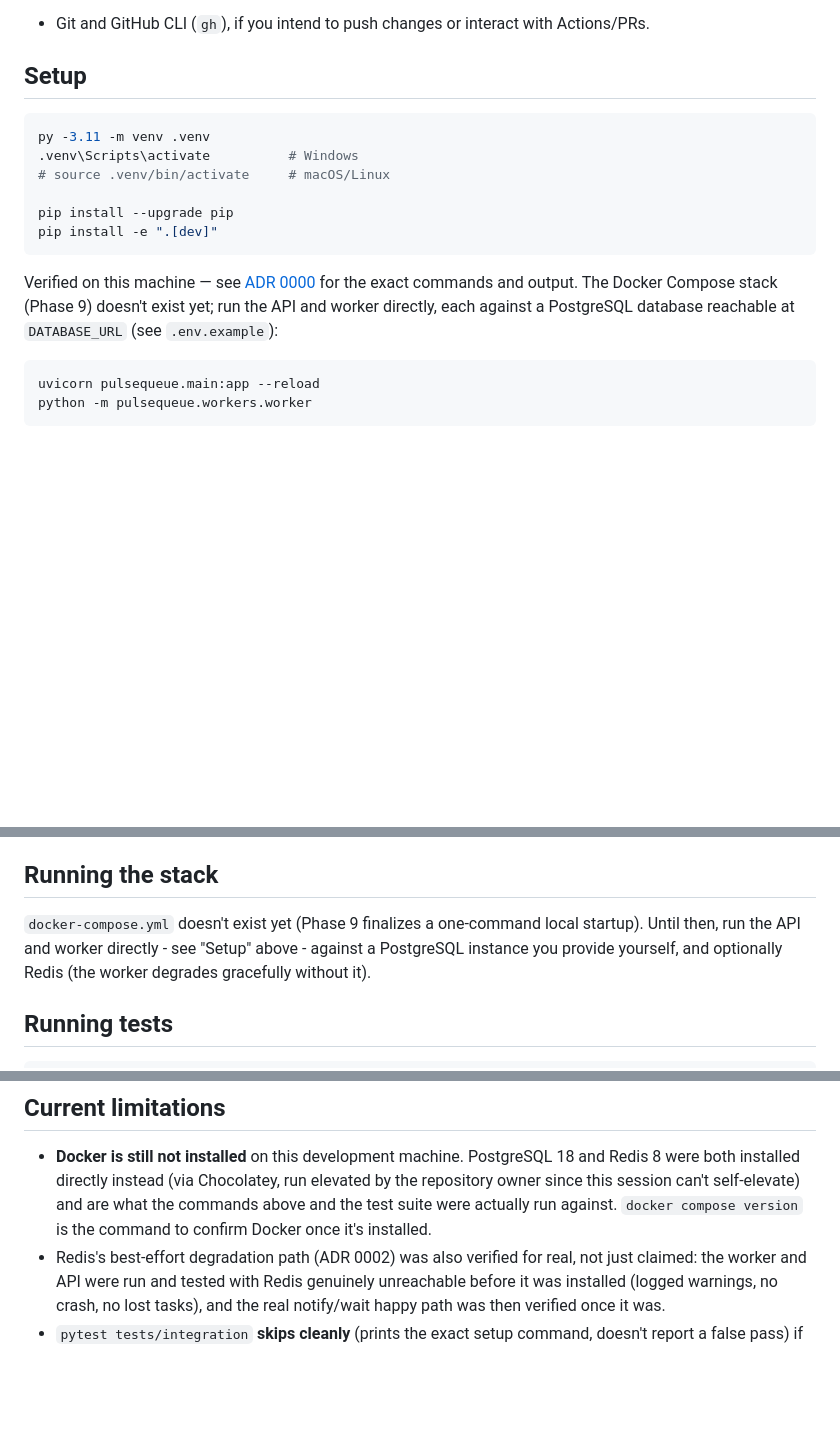
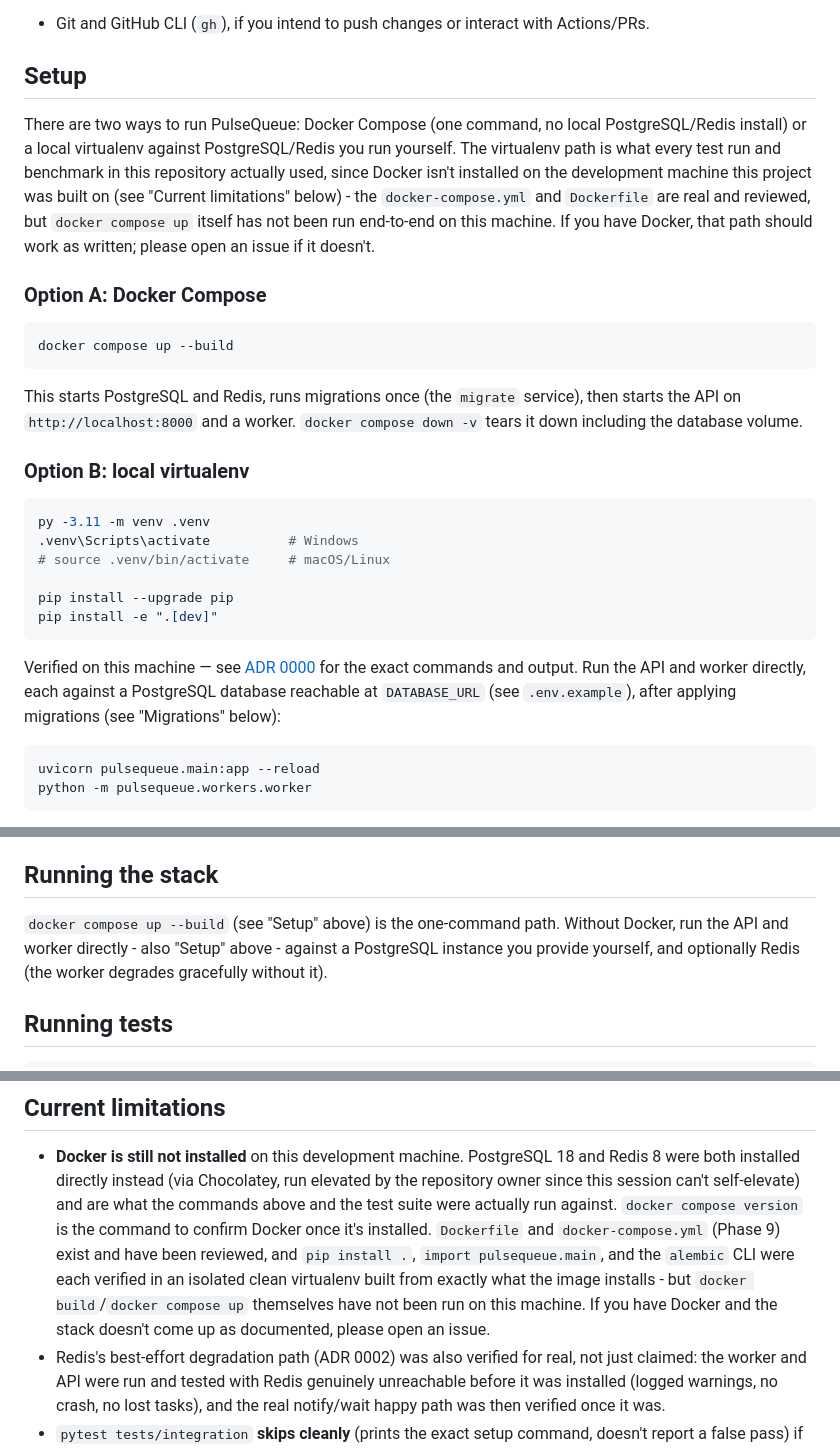
Before and after one commit to ayrus15/PulseQueue, a Markdown page: README.md, 3 parts joined by grey strips. GitHub-like rendering; blank space fills up the shorter version.

````diff
--- a/README.md
+++ b/README.md
@@ -87,6 +87,28 @@ Dependency versions are pinned in [`pyproject.toml`](pyproject.toml).
 
 ## Setup
 
+There are two ways to run PulseQueue: Docker Compose (one command, no
+local PostgreSQL/Redis install) or a local virtualenv against
+PostgreSQL/Redis you run yourself. The virtualenv path is what every
+test run and benchmark in this repository actually used, since Docker
+isn't installed on the development machine this project was built on
+(see "Current limitations" below) - the `docker-compose.yml` and
+`Dockerfile` are real and reviewed, but `docker compose up` itself has
+not been run end-to-end on this machine. If you have Docker, that path
+should work as written; please open an issue if it doesn't.
+
+### Option A: Docker Compose
+
+```bash
+docker compose up --build
+```
+
+This starts PostgreSQL and Redis, runs migrations once (the `migrate`
+service), then starts the API on `http://localhost:8000` and a worker.
+`docker compose down -v` tears it down including the database volume.
+
+### Option B: local virtualenv
+
 ```bash
 py -3.11 -m venv .venv
 .venv\Scripts\activate          # Windows
@@ -98,9 +120,9 @@ pip install -e ".[dev]"
 
 Verified on this machine — see
 [ADR 0000](docs/decisions/0000-acceptance-criteria.md) for the exact
-commands and output. The Docker Compose stack (Phase 9) doesn't exist
-yet; run the API and worker directly, each against a PostgreSQL
-database reachable at `DATABASE_URL` (see `.env.example`):
+commands and output. Run the API and worker directly, each against a
+PostgreSQL database reachable at `DATABASE_URL` (see `.env.example`),
+after applying migrations (see "Migrations" below):
 
 ```bash
 uvicorn pulsequeue.main:app --reload
@@ -136,9 +158,9 @@ against a real database as part of the test suite.
 
 ## Running the stack
 
-`docker-compose.yml` doesn't exist yet (Phase 9 finalizes a one-command
-local startup). Until then, run the API and worker directly - see
-"Setup" above - against a PostgreSQL instance you provide yourself, and
+`docker compose up --build` (see "Setup" above) is the one-command
+path. Without Docker, run the API and worker directly - also "Setup"
+above - against a PostgreSQL instance you provide yourself, and
 optionally Redis (the worker degrades gracefully without it).
 
 ## Running tests
@@ -244,7 +266,13 @@ factor in this test. Not claimed to represent any other hardware.
   Chocolatey, run elevated by the repository owner since this session
   can't self-elevate) and are what the commands above and the test
   suite were actually run against. `docker compose version` is the
-  command to confirm Docker once it's installed.
+  command to confirm Docker once it's installed. `Dockerfile` and
+  `docker-compose.yml` (Phase 9) exist and have been reviewed, and
+  `pip install .`, `import pulsequeue.main`, and the `alembic` CLI were
+  each verified in an isolated clean virtualenv built from exactly what
+  the image installs - but `docker build`/`docker compose up`
+  themselves have not been run on this machine. If you have Docker and
+  the stack doesn't come up as documented, please open an issue.
 - Redis's best-effort degradation path (ADR 0002) was also verified for
   real, not just claimed: the worker and API were run and tested with
   Redis genuinely unreachable before it was installed (logged
````
Also changed, not shown: docs/api.md (+14 -4 lines), docs/architecture.md (+82 -5 lines).
